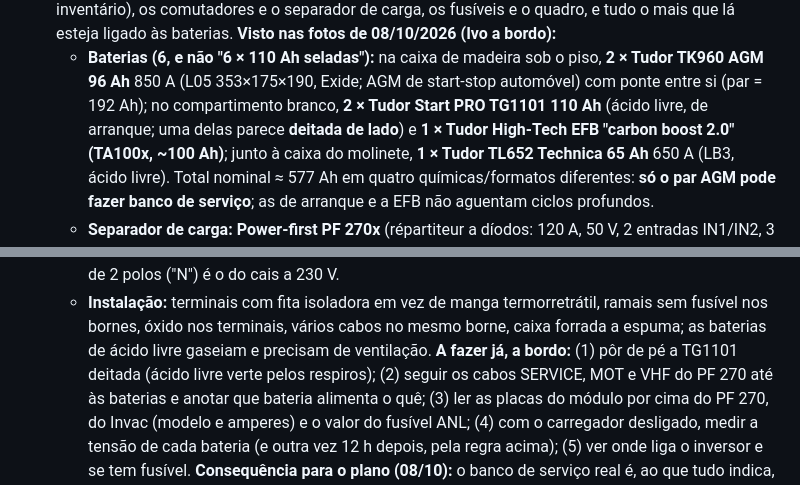
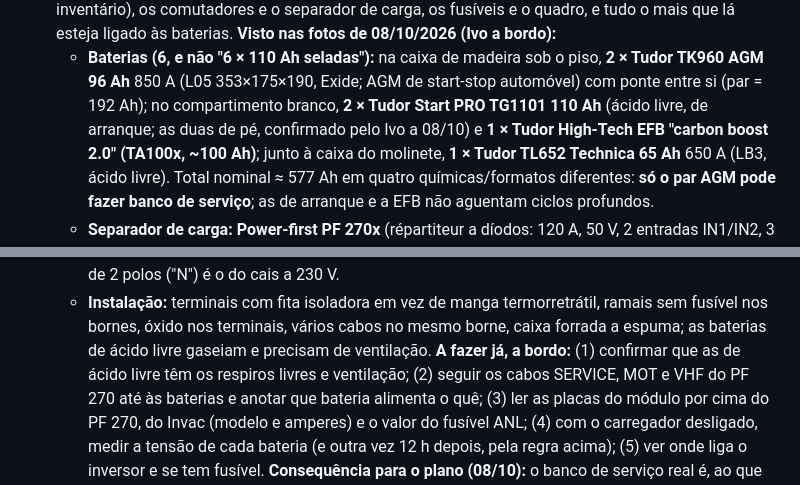
Before and after one commit to ivo12345-dotcom/meu-primeiro-repo, a Markdown page: NAVEGACAO.md, 2 parts joined by grey strips. Drawn GitHub-style.

Commit message:
NAVEGACAO item 15: a TG1101 está de pé (correção do Ivo, 08/10)
Co-Authored-By: Claude Fable 5.1 <noreply@anthropic.com>

```diff
--- a/NAVEGACAO.md
+++ b/NAVEGACAO.md
@@ -1230,7 +1230,7 @@ funcionar também ali:
     **Visto nas fotos de 08/10/2026 (Ivo a bordo):**
     - **Baterias (6, e não "6 × 110 Ah seladas"):** na caixa de madeira sob o piso, **2 × Tudor TK960 AGM 96 Ah**
       850 A (L05 353×175×190, Exide; AGM de start-stop automóvel) com ponte entre si (par = 192 Ah); no compartimento
-      branco, **2 × Tudor Start PRO TG1101 110 Ah** (ácido livre, de arranque; uma delas parece **deitada de lado**) e
+      branco, **2 × Tudor Start PRO TG1101 110 Ah** (ácido livre, de arranque; as duas de pé, confirmado pelo Ivo a 08/10) e
       **1 × Tudor High-Tech EFB "carbon boost 2.0" (TA100x, ~100 Ah)**; junto à caixa do molinete, **1 × Tudor TL652
       Technica 65 Ah** 650 A (LB3, ácido livre). Total nominal ≈ 577 Ah em quatro químicas/formatos diferentes: **só o
       par AGM pode fazer banco de serviço**; as de arranque e a EFB não aguentam ciclos profundos.
@@ -1253,7 +1253,7 @@ funcionar também ali:
     - **Instalação:** terminais com fita isoladora em vez de manga termorretrátil, ramais sem fusível nos bornes,
       óxido nos terminais, vários cabos no mesmo borne, caixa forrada a espuma; as baterias de ácido livre gaseiam e
       precisam de ventilação.
-    **A fazer já, a bordo:** (1) pôr de pé a TG1101 deitada (ácido livre verte pelos respiros); (2) seguir os cabos
+    **A fazer já, a bordo:** (1) confirmar que as de ácido livre têm os respiros livres e ventilação; (2) seguir os cabos
     SERVICE, MOT e VHF do PF 270 até às baterias e anotar que bateria alimenta o quê; (3) ler as placas do módulo
     por cima do PF 270, do Invac (modelo e amperes) e o valor do fusível ANL; (4) com o carregador desligado, medir
     a tensão de cada bateria (e outra vez 12 h depois, pela regra acima); (5) ver onde liga o inversor e se tem
```
